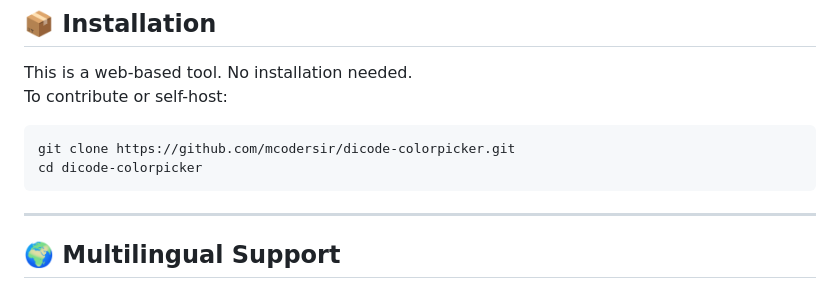
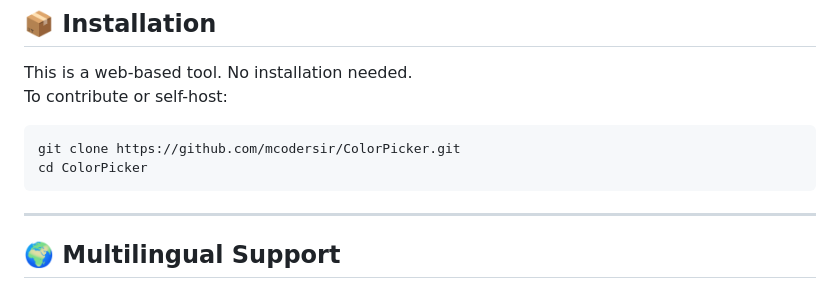
Before and after one commit to mcodersir/ColorPicker, a Markdown page: README.md, the part around the change. Rendered like a GitHub page.

````diff
--- a/README.md
+++ b/README.md
@@ -27,8 +27,8 @@ This is a web-based tool. No installation needed.
 To contribute or self-host:
 
 ```bash
-git clone https://github.com/mcodersir/dicode-colorpicker.git
-cd dicode-colorpicker
+git clone https://github.com/mcodersir/ColorPicker.git
+cd ColorPicker
 ```
 
 ---
````
